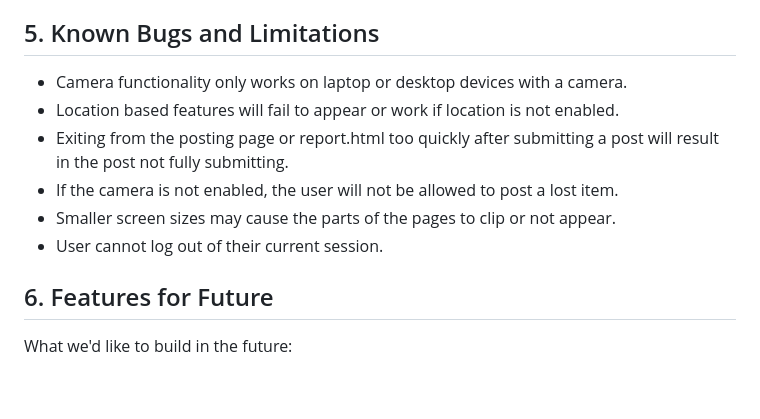
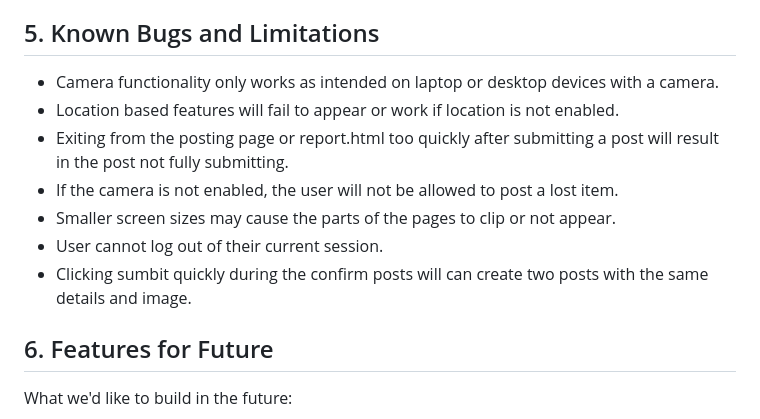
Before and after one commit to EJaySant/1800_202430_BBY03, a Markdown page: README.md, the part around the change. GitHub-like rendering; blank space fills up the shorter version.

Commit message:
Added a line in limitations for the README file.

```diff
--- a/README.md
+++ b/README.md
@@ -32,12 +32,13 @@ List technologies (with version numbers), API's, icons, fonts, images, media or
 * Enable camera and location on your device while using the page
 
 ## 5. Known Bugs and Limitations
-* Camera functionality only works on laptop or desktop devices with a camera.
+* Camera functionality only works as intended on laptop or desktop devices with a camera.
 * Location based features will fail to appear or work if location is not enabled.
 * Exiting from the posting page or report.html too quickly after submitting a post will result in the post not fully submitting.
 * If the camera is not enabled, the user will not be allowed to post a lost item.
 * Smaller screen sizes may cause the parts of the pages to clip or not appear.
 * User cannot log out of their current session.
+* Clicking sumbit quickly during the confirm posts will can create two posts with the same details and image.
 
 ## 6. Features for Future
 What we'd like to build in the future:
```
